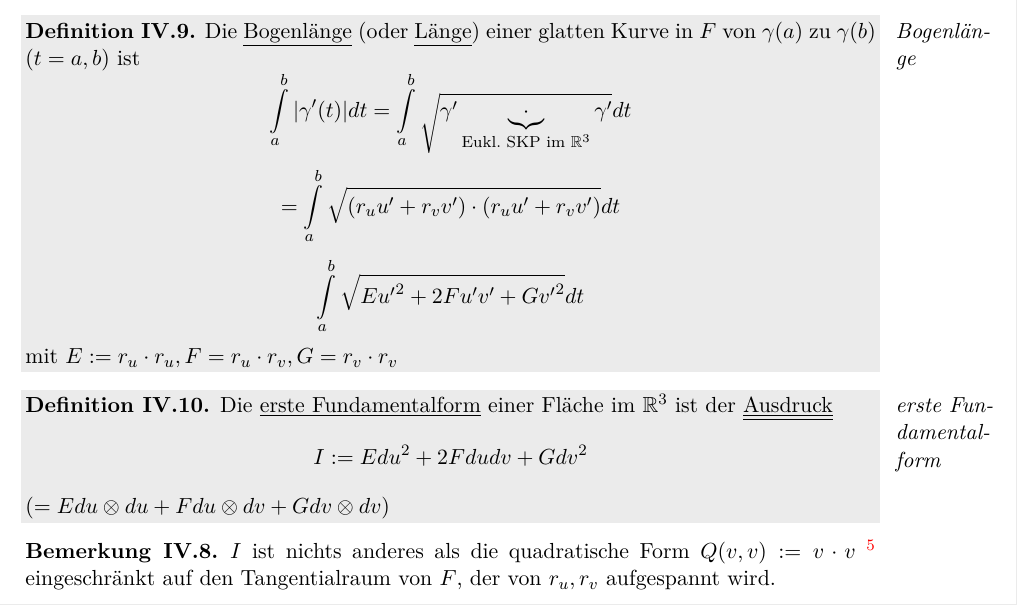
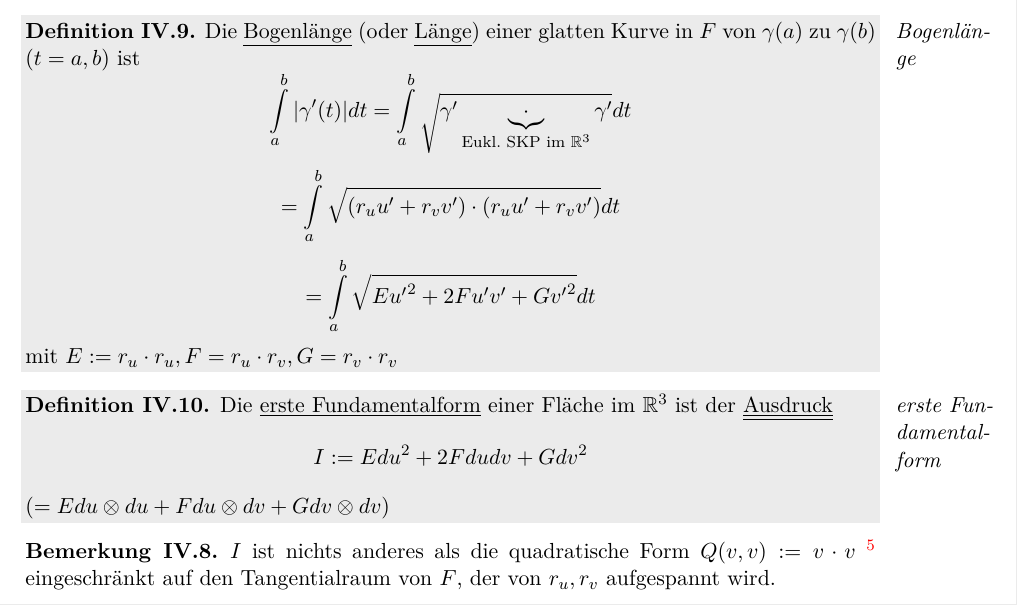
Before and after one commit to lutteropp/GeoTopo, a LaTeX document (mitschrieb_geotopo.tex): part of page 76 of 91, cut so that both start at the same text. Compiled offline with pdfLaTeX.

Commit message:
kleine Ausbesserungen

```diff
--- a/mitschrieb_geotopo.tex
+++ b/mitschrieb_geotopo.tex
@@ -2688,7 +2688,7 @@ $T_a$ ist \underline{unabhängig} von der gewählten Parametrisierung!
 \begin{definition}{Bogenlänge}
 	Die \underline{Bogenlänge} (oder \underline{Länge}) einer glatten Kurve in $F$ von $\gamma(a)$ zu $\gamma(b)$ ($t=a,b$) ist $$\int\limits_{a}^b{|\gamma^\prime(t)| dt} = \int\limits_a^b{\sqrt{\gamma^\prime \underbrace{\cdot}_{\text{Eukl. SKP im }\R^3} \gamma^\prime}dt}$$
 	$$= \int\limits_a^b{\sqrt{(r_uu^\prime + r_v v^\prime) \cdot (r_u u^\prime + r_v v^\prime)}dt}$$
-	$$\int\limits_a^b{\sqrt{E {u^\prime}^2 + 2 F u^\prime v^\prime + G {v^\prime}^2} dt}$$
+	$$= \int\limits_a^b{\sqrt{E {u^\prime}^2 + 2 F u^\prime v^\prime + G {v^\prime}^2} dt}$$
 	mit $E := r_u \cdot r_u, F = r_u \cdot r_v, G = r_v \cdot r_v$
 \end{definition}
 
```
Also changed, not shown: 1 other file.
